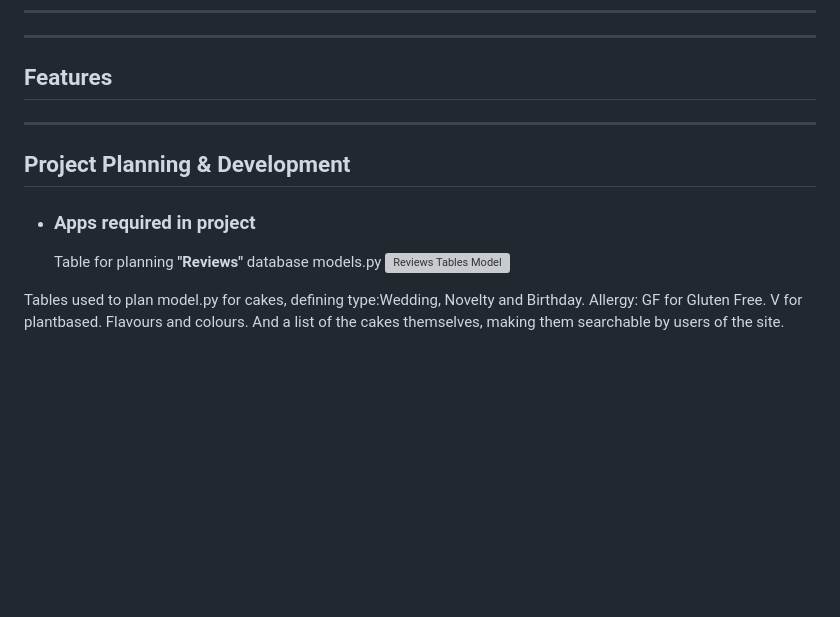
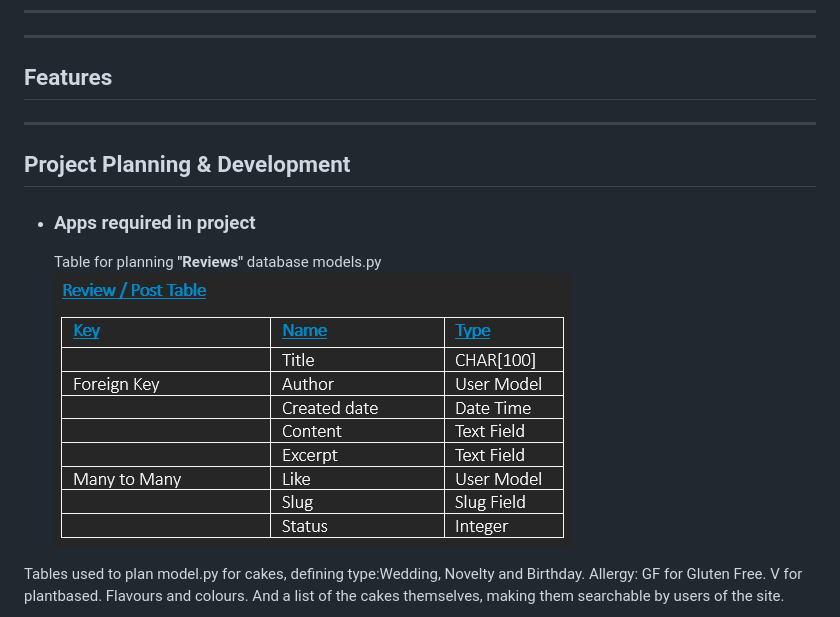
Before and after one commit to CheyenneMDavid/Just-Cakes, a Markdown page: README.md, the part around the change. GitHub-like rendering; pictures changed too: static/assets/images_for_readme/reviews-table.png (added); blank space fills up the shorter version; grey boxes are pictures that could not be loaded.

```diff
--- a/README.md
+++ b/README.md
@@ -25,13 +25,15 @@ ___
 
 ## Features
 
+
+
 ___
 ## Project Planning & Development
 
 - ### Apps required in project
 
     Table for planning **"Reviews"** database models.py
-![Reviews Tables Model](static/assets/images_for_readme/reviews-table.webp)
+![Reviews Tables Model](static/assets/images_for_readme/reviews-table.png)
 
 
 Tables used to plan model.py for cakes, defining type:Wedding, Novelty and Birthday. Allergy: GF for Gluten Free. V for plantbased.  Flavours and colours. And a list of the cakes themselves, making them searchable by users of the site.
```
Also changed, not shown: 10 other files.
